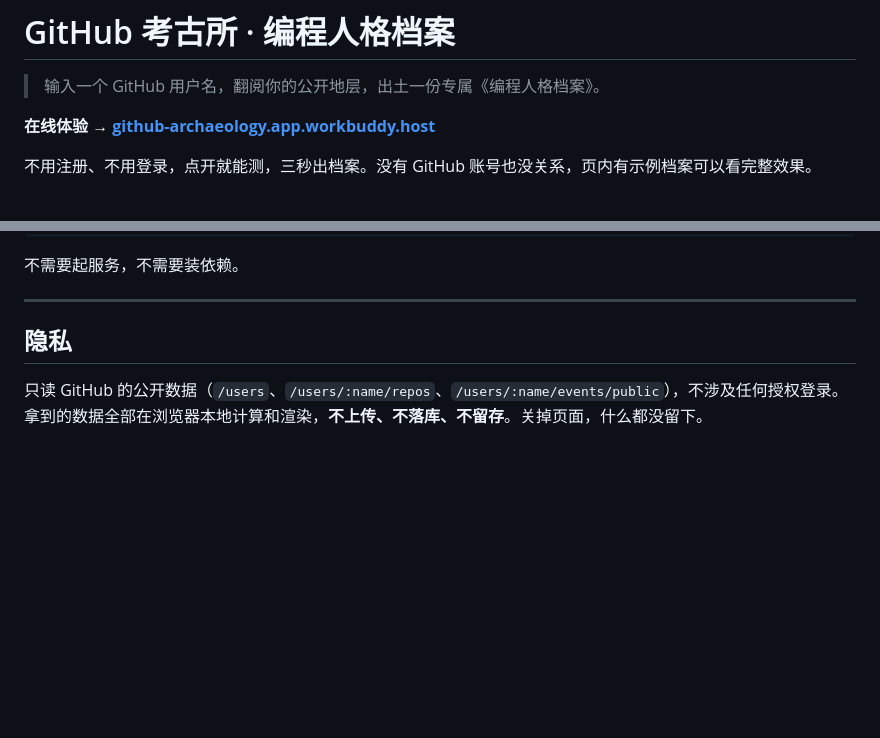
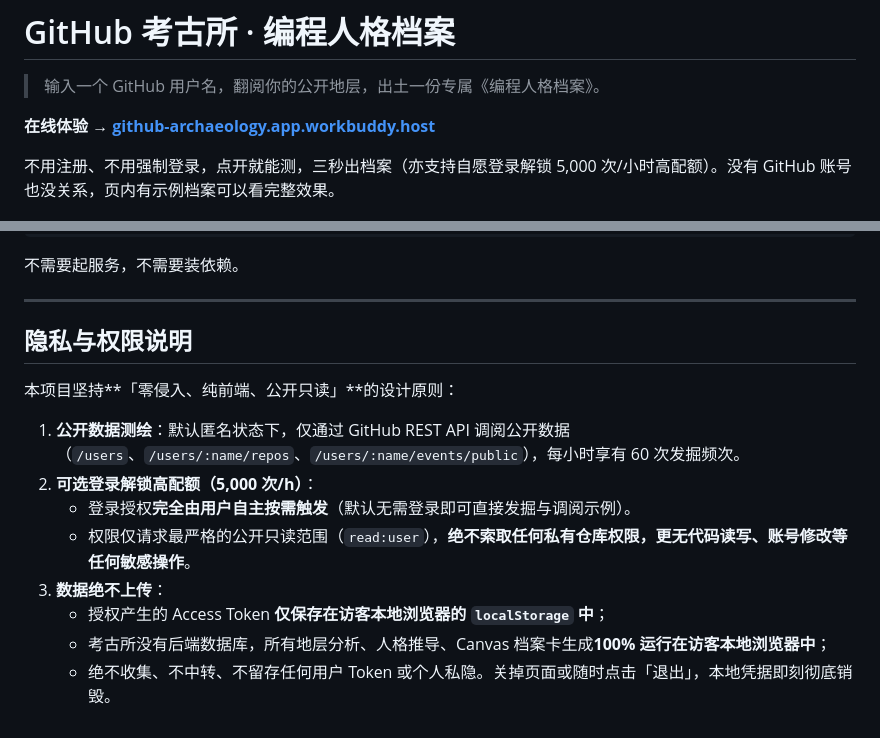
Before and after one commit to Xxcool/github-archaeology, a Markdown page: README.md, 2 parts joined by grey strips. Rendered like a GitHub page; blank space fills up the shorter version.

Commit message:
docs(readme): clarify privacy, zero-backend policy and optional 5000 quota OAuth scopes (#6)

```diff
--- a/README.md
+++ b/README.md
@@ -4,7 +4,7 @@
 
 **在线体验 → [github-archaeology.app.workbuddy.host](https://github-archaeology.app.workbuddy.host/?sharecode=HVE7YZLNGQ)**
 
-不用注册、不用登录，点开就能测，三秒出档案。没有 GitHub 账号也没关系，页内有示例档案可以看完整效果。
+不用注册、不用强制登录，点开就能测，三秒出档案（亦支持自愿登录解锁 5,000 次/小时高配额）。没有 GitHub 账号也没关系，页内有示例档案可以看完整效果。
 
 ![首页](screenshots/01-home.png)
 
@@ -129,6 +129,15 @@ open index.html      # macOS
 
 ---
 
-## 隐私
+## 隐私与权限说明
 
-只读 GitHub 的公开数据（`/users`、`/users/:name/repos`、`/users/:name/events/public`），不涉及任何授权登录。拿到的数据全部在浏览器本地计算和渲染，**不上传、不落库、不留存**。关掉页面，什么都没留下。
+本项目坚持**「零侵入、纯前端、公开只读」**的设计原则：
+
+1. **公开数据测绘**：默认匿名状态下，仅通过 GitHub REST API 调阅公开数据（`/users`、`/users/:name/repos`、`/users/:name/events/public`），每小时享有 60 次发掘频次。
+2. **可选登录解锁高配额（5,000 次/h）**：
+   - 登录授权**完全由用户自主按需触发**（默认无需登录即可直接发掘与调阅示例）。
+   - 权限仅请求最严格的公开只读范围（`read:user`），**绝不索取任何私有仓库权限，更无代码读写、账号修改等任何敏感操作**。
+3. **数据绝不上传**：
+   - 授权产生的 Access Token **仅保存在访客本地浏览器的 `localStorage` 中**；
+   - 考古所没有后端数据库，所有地层分析、人格推导、Canvas 档案卡生成**100% 运行在访客本地浏览器中**；
+   - 绝不收集、不中转、不留存任何用户 Token 或个人私隐。关掉页面或随时点击「退出」，本地凭据即刻彻底销毁。
```
